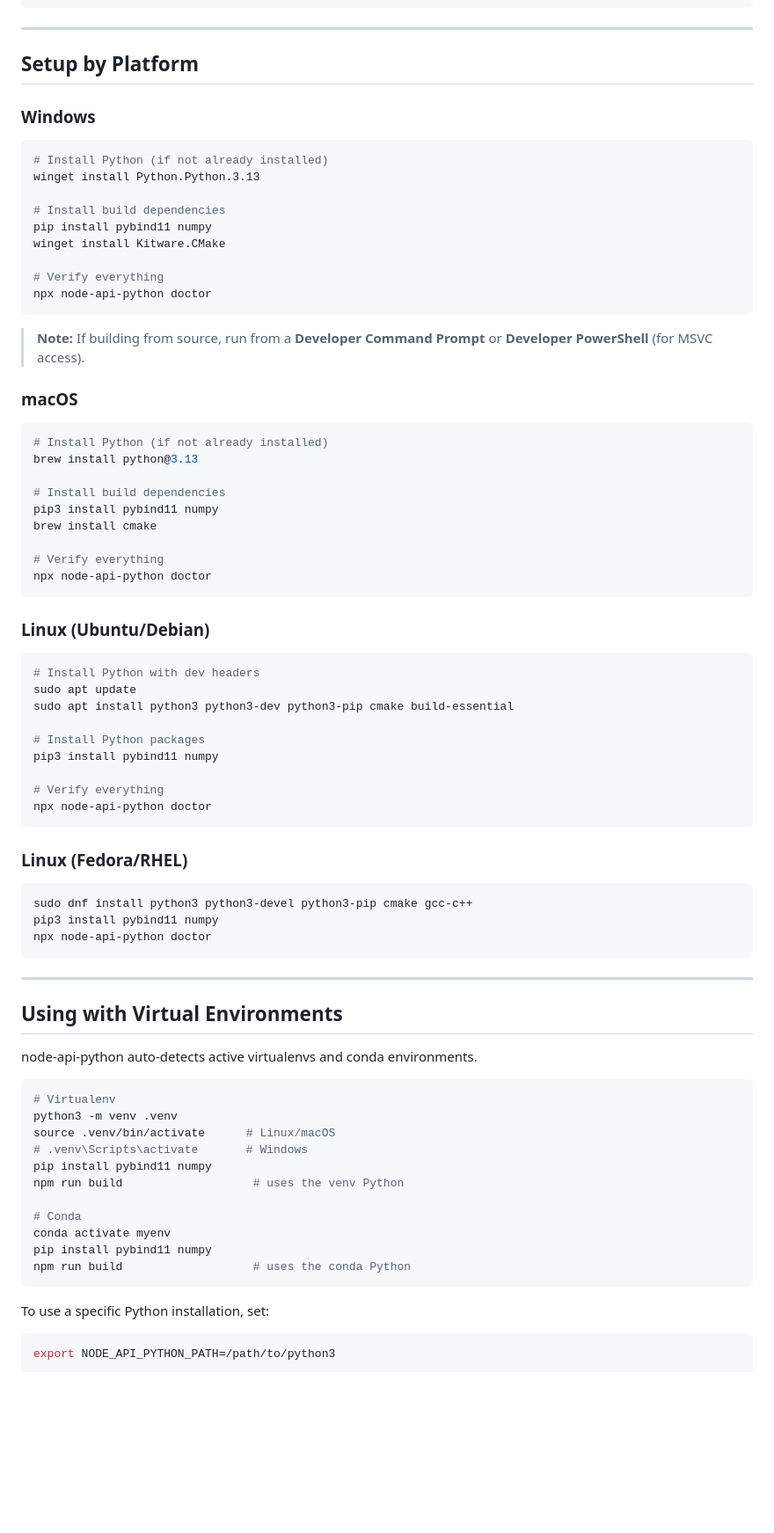
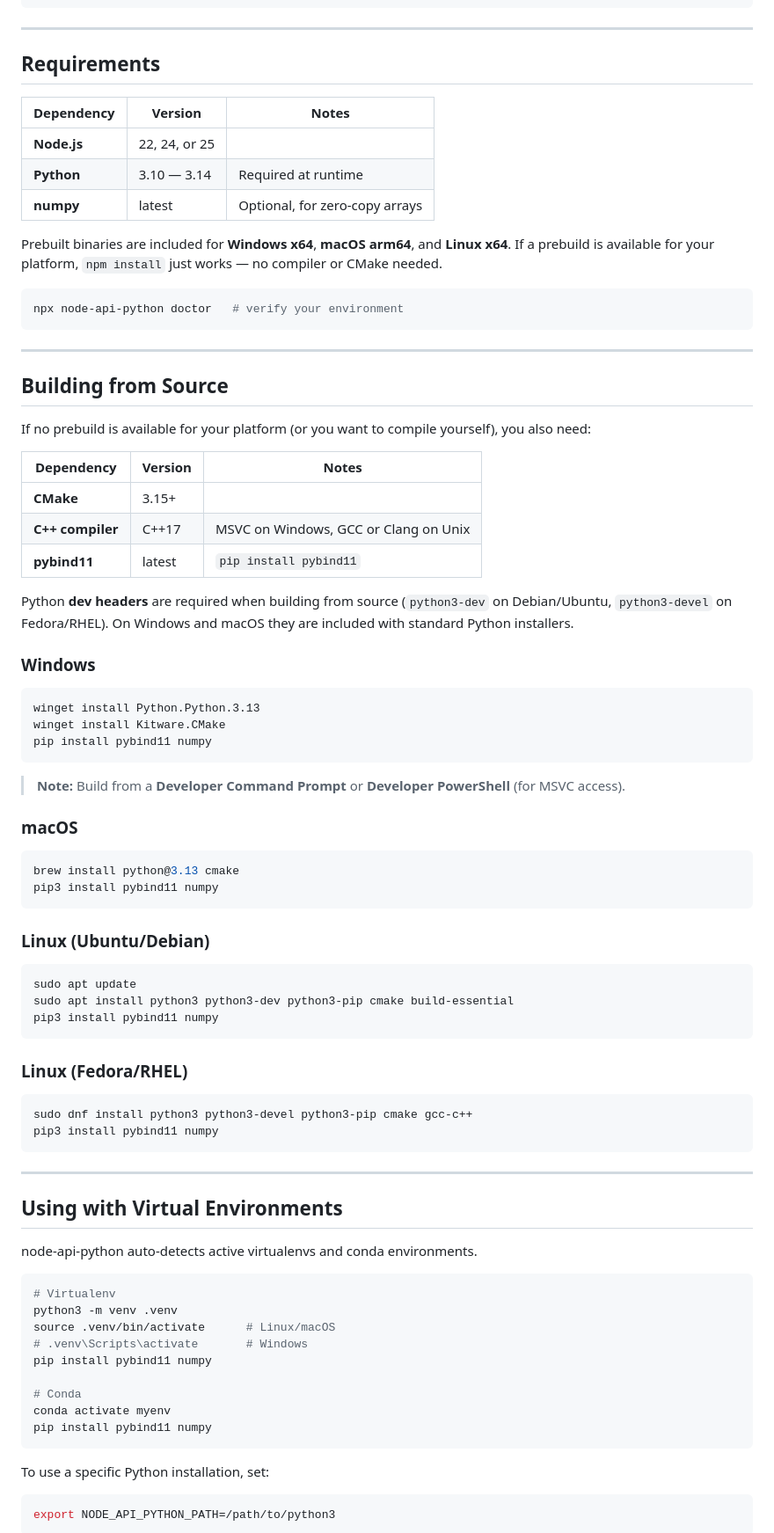
Before and after one commit to davidebaraldo/node-api-python, a Markdown page: README.md, the part around one of its changes. Shown at 88% size. GitHub-like rendering; blank space fills up the shorter version.

Commit message:
docs: clarify setup requirements — separate runtime vs build-from-source (#1)
The old README listed all build dependencies (CMake, MSVC, pybind11) upfront,
making it look like they were always required. Restructured to make clear that
npm install just works with prebuilt binaries, and build deps are only needed
when compiling from source.

````diff
--- a/README.md
+++ b/README.md
@@ -292,50 +292,58 @@ npx node-api-python generate-types <file> [-o dir] # Generate .d.ts from type hi
 
 ---
 
-## Setup by Platform
+## Requirements
+
+| Dependency | Version | Notes |
+|---|---|---|
+| **Node.js** | 22, 24, or 25 | |
+| **Python** | 3.10 — 3.14 | Required at runtime |
+| **numpy** | latest | Optional, for zero-copy arrays |
+
+Prebuilt binaries are included for **Windows x64**, **macOS arm64**, and **Linux x64**.
+If a prebuild is available for your platform, `npm install` just works — no compiler or CMake needed.
+
+```bash
+npx node-api-python doctor   # verify your environment
+```
+
+---
+
+## Building from Source
+
+If no prebuild is available for your platform (or you want to compile yourself), you also need:
+
+| Dependency | Version | Notes |
+|---|---|---|
+| **CMake** | 3.15+ | |
+| **C++ compiler** | C++17 | MSVC on Windows, GCC or Clang on Unix |
+| **pybind11** | latest | `pip install pybind11` |
+
+Python **dev headers** are required when building from source (`python3-dev` on Debian/Ubuntu, `python3-devel` on Fedora/RHEL). On Windows and macOS they are included with standard Python installers.
 
 ### Windows
 
 ```powershell
-# Install Python (if not already installed)
 winget install Python.Python.3.13
-
-# Install build dependencies
+winget install Kitware.CMake
 pip install pybind11 numpy
-winget install Kitware.CMake
-
-# Verify everything
-npx node-api-python doctor
 ```
 
-> **Note:** If building from source, run from a **Developer Command Prompt** or **Developer PowerShell** (for MSVC access).
+> **Note:** Build from a **Developer Command Prompt** or **Developer PowerShell** (for MSVC access).
 
 ### macOS
 
 ```bash
-# Install Python (if not already installed)
-brew install python@3.13
-
-# Install build dependencies
+brew install python@3.13 cmake
 pip3 install pybind11 numpy
-brew install cmake
-
-# Verify everything
-npx node-api-python doctor
 ```
 
 ### Linux (Ubuntu/Debian)
 
 ```bash
-# Install Python with dev headers
 sudo apt update
 sudo apt install python3 python3-dev python3-pip cmake build-essential
-
-# Install Python packages
 pip3 install pybind11 numpy
-
-# Verify everything
-npx node-api-python doctor
 ```
 
 ### Linux (Fedora/RHEL)
@@ -343,7 +351,6 @@ npx node-api-python doctor
 ```bash
 sudo dnf install python3 python3-devel python3-pip cmake gcc-c++
 pip3 install pybind11 numpy
-npx node-api-python doctor
 ```
 
 ---
@@ -358,12 +365,10 @@ python3 -m venv .venv
 source .venv/bin/activate      # Linux/macOS
 # .venv\Scripts\activate       # Windows
 pip install pybind11 numpy
-npm run build                   # uses the venv Python
 
 # Conda
 conda activate myenv
 pip install pybind11 numpy
-npm run build                   # uses the conda Python
 ```
 
 To use a specific Python installation, set:
````
Also changed, not shown: other parts of README.md (+0 -13 lines).
